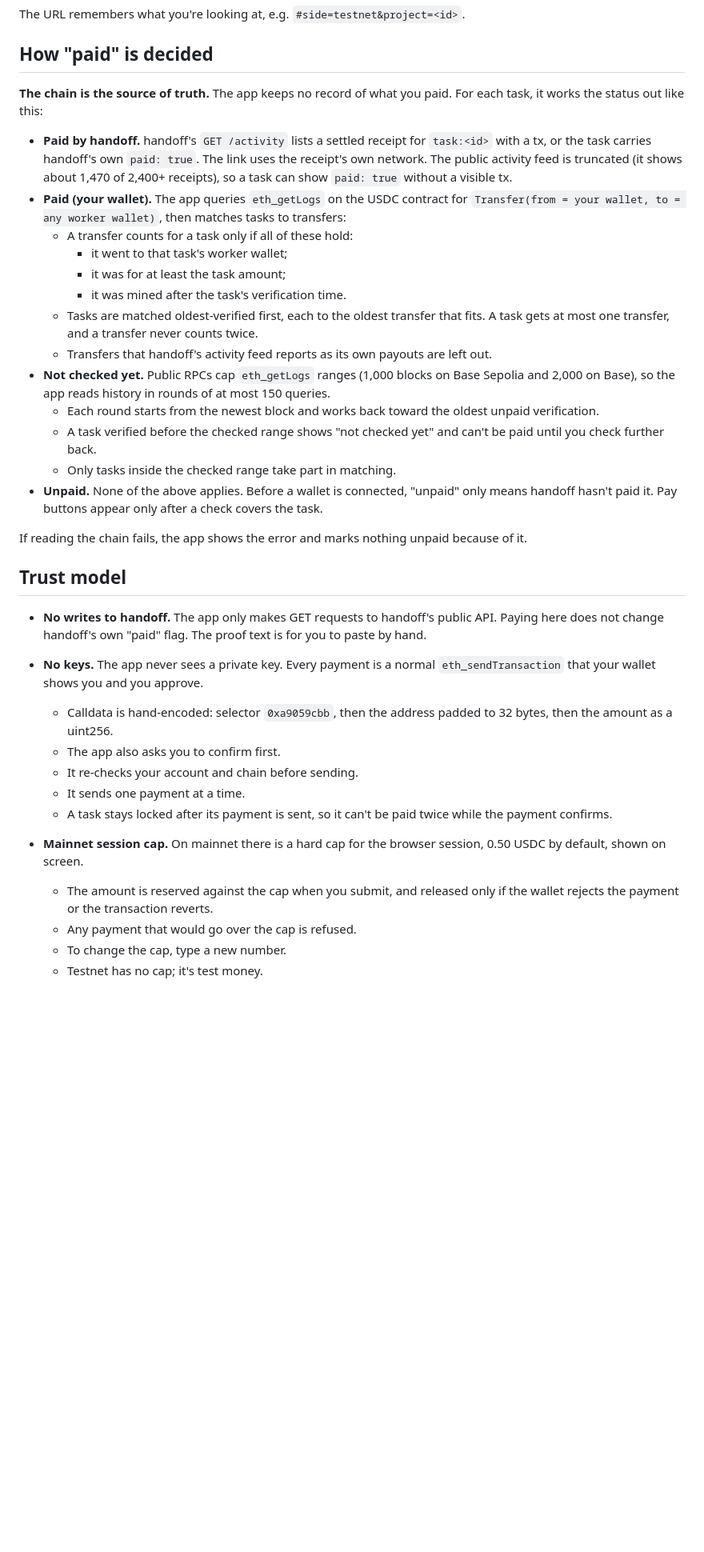
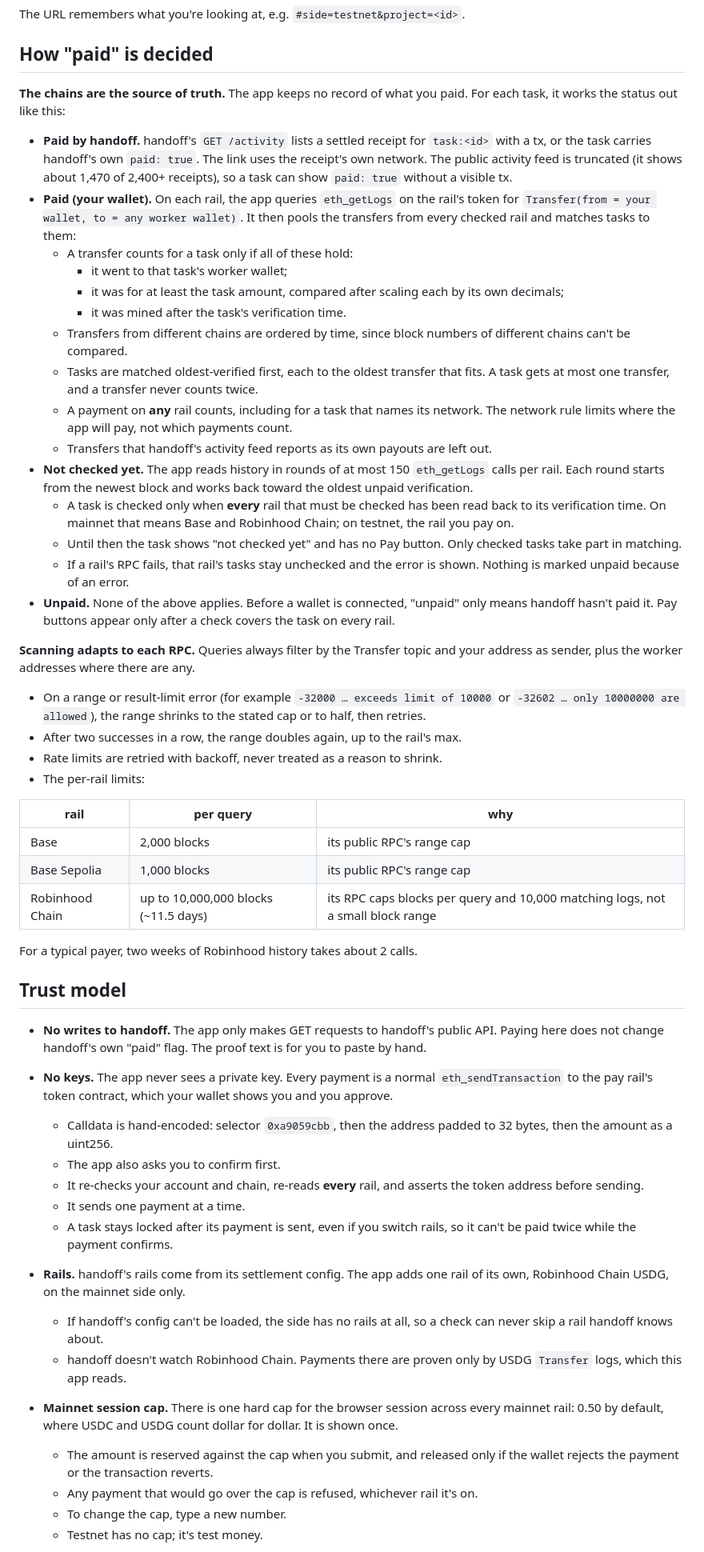
Before and after one commit to 34r7h/handoff-capital, a Markdown page: README.md, the part around one of its changes. Shown at 80% size. Rendered like a GitHub page; blank space fills up the shorter version.

Commit message:
docs: rails, cross-rail payment checks, adaptive scanning and the shared cap

```diff
--- a/README.md
+++ b/README.md
@@ -56,35 +63,53 @@ The URL remembers what you're looking at, e.g. `#side=testnet&project=<id>`.
 
 ## How "paid" is decided
 
-**The chain is the source of truth.** The app keeps no record of what you paid. For each task, it works the status out like this:
+**The chains are the source of truth.** The app keeps no record of what you paid. For each task, it works the status out like this:
 
 - **Paid by handoff.** handoff's `GET /activity` lists a settled receipt for `task:<id>` with a tx, or the task carries handoff's own `paid: true`. The link uses the receipt's own network. The public activity feed is truncated (it shows about 1,470 of 2,400+ receipts), so a task can show `paid: true` without a visible tx.
-- **Paid (your wallet).** The app queries `eth_getLogs` on the USDC contract for `Transfer(from = your wallet, to = any worker wallet)`, then matches tasks to transfers:
+- **Paid (your wallet).** On each rail, the app queries `eth_getLogs` on the rail's token for `Transfer(from = your wallet, to = any worker wallet)`. It then pools the transfers from every checked rail and matches tasks to them:
   - A transfer counts for a task only if all of these hold:
     - it went to that task's worker wallet;
-    - it was for at least the task amount;
+    - it was for at least the task amount, compared after scaling each by its own decimals;
     - it was mined after the task's verification time.
+  - Transfers from different chains are ordered by time, since block numbers of different chains can't be compared.
   - Tasks are matched oldest-verified first, each to the oldest transfer that fits. A task gets at most one transfer, and a transfer never counts twice.
+  - A payment on **any** rail counts, including for a task that names its network. The network rule limits where the app will pay, not which payments count.
   - Transfers that handoff's activity feed reports as its own payouts are left out.
-- **Not checked yet.** Public RPCs cap `eth_getLogs` ranges (1,000 blocks on Base Sepolia and 2,000 on Base), so the app reads history in rounds of at most 150 queries.
-  - Each round starts from the newest block and works back toward the oldest unpaid verification.
-  - A task verified before the checked range shows "not checked yet" and can't be paid until you check further back.
-  - Only tasks inside the checked range take part in matching.
-- **Unpaid.** None of the above applies. Before a wallet is connected, "unpaid" only means handoff hasn't paid it. Pay buttons appear only after a check covers the task.
+- **Not checked yet.** The app reads history in rounds of at most 150 `eth_getLogs` calls per rail. Each round starts from the newest block and works back toward the oldest unpaid verification.
+  - A task is checked only when **every** rail that must be checked has been read back to its verification time. On mainnet that means Base and Robinhood Chain; on testnet, the rail you pay on.
+  - Until then the task shows "not checked yet" and has no Pay button. Only checked tasks take part in matching.
+  - If a rail's RPC fails, that rail's tasks stay unchecked and the error is shown. Nothing is marked unpaid because of an error.
+- **Unpaid.** None of the above applies. Before a wallet is connected, "unpaid" only means handoff hasn't paid it. Pay buttons appear only after a check covers the task on every rail.
 
-If reading the chain fails, the app shows the error and marks nothing unpaid because of it.
+**Scanning adapts to each RPC.** Queries always filter by the Transfer topic and your address as sender, plus the worker addresses where there are any.
+
+- On a range or result-limit error (for example `-32000 … exceeds limit of 10000` or `-32602 … only 10000000 are allowed`), the range shrinks to the stated cap or to half, then retries.
+- After two successes in a row, the range doubles again, up to the rail's max.
+- Rate limits are retried with backoff, never treated as a reason to shrink.
+- The per-rail limits:
+
+| rail | per query | why |
+| --- | --- | --- |
+| Base | 2,000 blocks | its public RPC's range cap |
+| Base Sepolia | 1,000 blocks | its public RPC's range cap |
+| Robinhood Chain | up to 10,000,000 blocks (~11.5 days) | its RPC caps blocks per query and 10,000 matching logs, not a small block range |
+
+For a typical payer, two weeks of Robinhood history takes about 2 calls.
 
 ## Trust model
 
 - **No writes to handoff.** The app only makes GET requests to handoff's public API. Paying here does not change handoff's own "paid" flag. The proof text is for you to paste by hand.
-- **No keys.** The app never sees a private key. Every payment is a normal `eth_sendTransaction` that your wallet shows you and you approve.
+- **No keys.** The app never sees a private key. Every payment is a normal `eth_sendTransaction` to the pay rail's token contract, which your wallet shows you and you approve.
   - Calldata is hand-encoded: selector `0xa9059cbb`, then the address padded to 32 bytes, then the amount as a uint256.
   - The app also asks you to confirm first.
-  - It re-checks your account and chain before sending.
+  - It re-checks your account and chain, re-reads **every** rail, and asserts the token address before sending.
   - It sends one payment at a time.
-  - A task stays locked after its payment is sent, so it can't be paid twice while the payment confirms.
-- **Mainnet session cap.** On mainnet there is a hard cap for the browser session, 0.50 USDC by default, shown on screen.
+  - A task stays locked after its payment is sent, even if you switch rails, so it can't be paid twice while the payment confirms.
+- **Rails.** handoff's rails come from its settlement config. The app adds one rail of its own, Robinhood Chain USDG, on the mainnet side only.
+  - If handoff's config can't be loaded, the side has no rails at all, so a check can never skip a rail handoff knows about.
+  - handoff doesn't watch Robinhood Chain. Payments there are proven only by USDG `Transfer` logs, which this app reads.
+- **Mainnet session cap.** There is one hard cap for the browser session across every mainnet rail: 0.50 by default, where USDC and USDG count dollar for dollar. It is shown once.
   - The amount is reserved against the cap when you submit, and released only if the wallet rejects the payment or the transaction reverts.
-  - Any payment that would go over the cap is refused.
+  - Any payment that would go over the cap is refused, whichever rail it's on.
   - To change the cap, type a new number.
   - Testnet has no cap; it's test money.
```
Also changed, not shown: other parts of README.md (+39 -20 lines).
